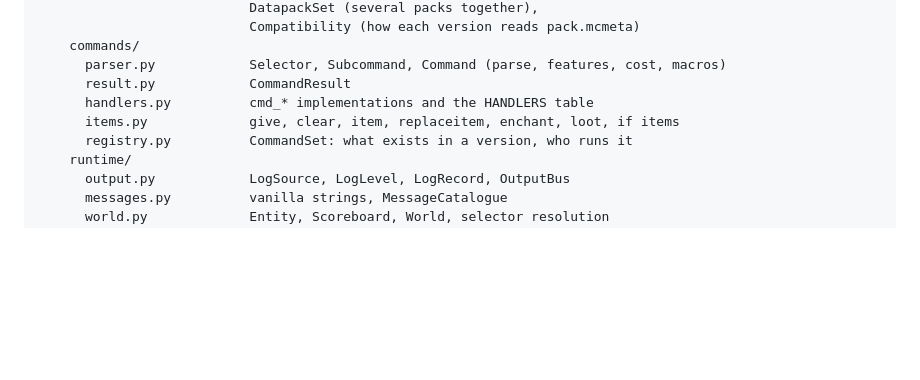
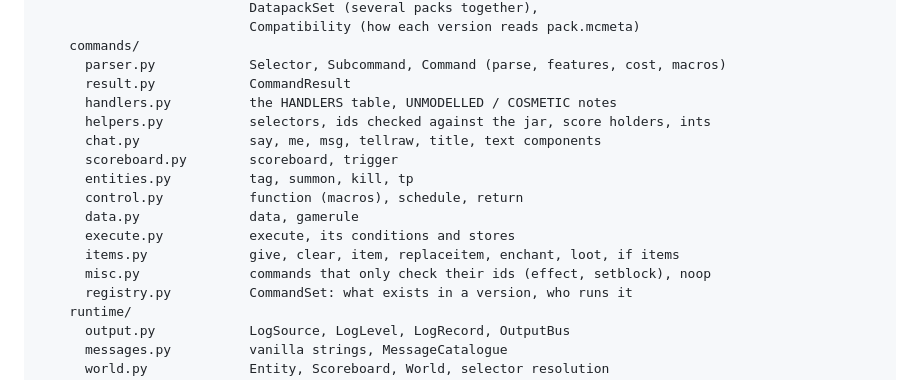
Before and after one commit to AnCarsenat/Datapack-Emulator, a Markdown page: docs/architecture.md, the part around the change. Drawn GitHub-style; blank space fills up the shorter version.

Commit message:
docs: where command handlers live now
Co-Authored-By: Claude Opus 5 (1M context) <noreply@anthropic.com>

```diff
--- a/docs/architecture.md
+++ b/docs/architecture.md
@@ -20,8 +20,16 @@ src/datapack_emulator/     the package (standard src layout)
     commands/
       parser.py            Selector, Subcommand, Command (parse, features, cost, macros)
       result.py            CommandResult
-      handlers.py          cmd_* implementations and the HANDLERS table
+      handlers.py          the HANDLERS table, UNMODELLED / COSMETIC notes
+      helpers.py           selectors, ids checked against the jar, score holders, ints
+      chat.py              say, me, msg, tellraw, title, text components
+      scoreboard.py        scoreboard, trigger
+      entities.py          tag, summon, kill, tp
+      control.py           function (macros), schedule, return
+      data.py              data, gamerule
+      execute.py           execute, its conditions and stores
       items.py             give, clear, item, replaceitem, enchant, loot, if items
+      misc.py              commands that only check their ids (effect, setblock), noop
       registry.py          CommandSet: what exists in a version, who runs it
     runtime/
       output.py            LogSource, LogLevel, LogRecord, OutputBus
```
Also changed, not shown: CONTRIBUTING.md (+6 -3 lines), docs/plans.md (+1 -4 lines).
